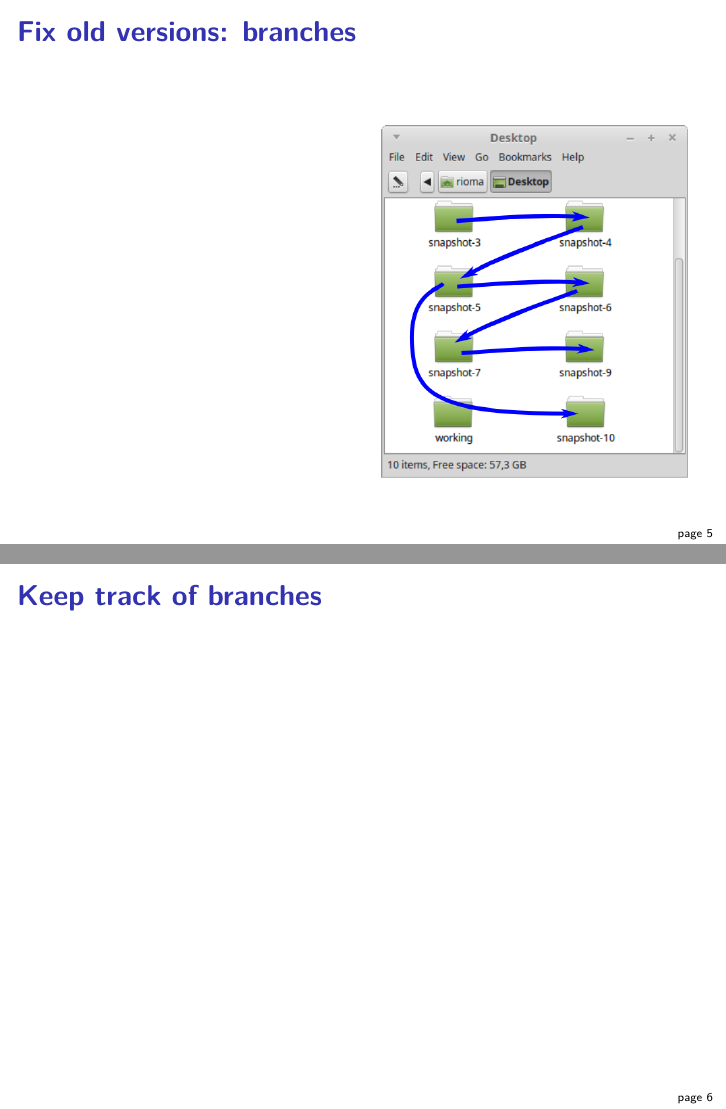
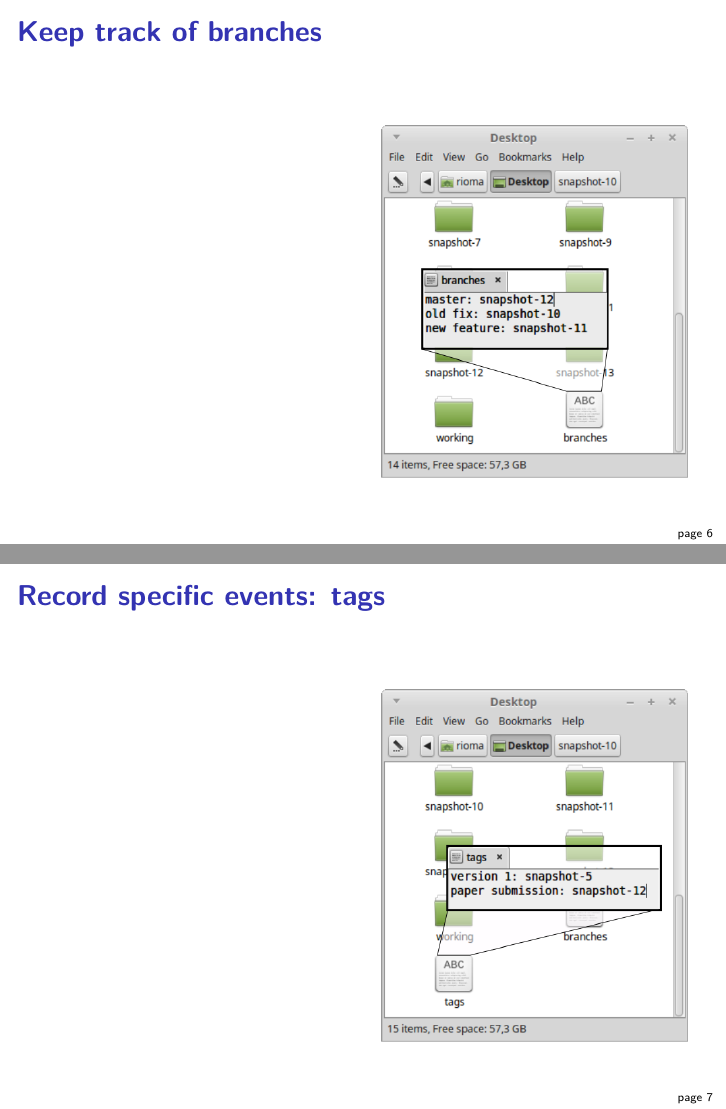
Before and after one commit to BaselLaserMouse/gitparable, LaTeX slides (talk.tex): pages 21 and 22 of 31 before the commit and pages 23 and 25 of 33 after it, joined at a grey line. Compiled offline with pdfLaTeX.

Commit message:
gitparable: add branches and tags slides

```diff
--- a/talk.tex
+++ b/talk.tex
@@ -131,6 +131,11 @@
 % (fixes, new feature, releases...)
 % add "branches" files for tracking
 % name of last snapshots for each branch
+\twocolumns{%
+}{%
+  \only<1>{\fig[width=\textwidth]{figs/branches_folders.png}}%
+  \only<2>{\fig[width=\textwidth]{figs/branches_message.png}}%
+}
 \end{frame}
 
 
@@ -139,6 +144,11 @@
 % ex: version-1.0.1, journal-submission
 % add "tags" file for tracking
 % relates snapshot name to tag name
+\twocolumns{%
+}{%
+  \only<1>{\fig[width=\textwidth]{figs/tags_folders.png}}%
+  \only<2>{\fig[width=\textwidth]{figs/tags_message.png}}%
+}
 \end{frame}
 
 
```
Also changed, not shown: figs/banches_message.png (deleted), figs/branches_message.png, figs/branches_message.svg (added), figs/fixold_message.png, figs/fixold_message.svg, figs/snapshots_message.png, figs/snapshots_message.svg (added), figs/tags_message.png, figs/tags_message.svg (added).
